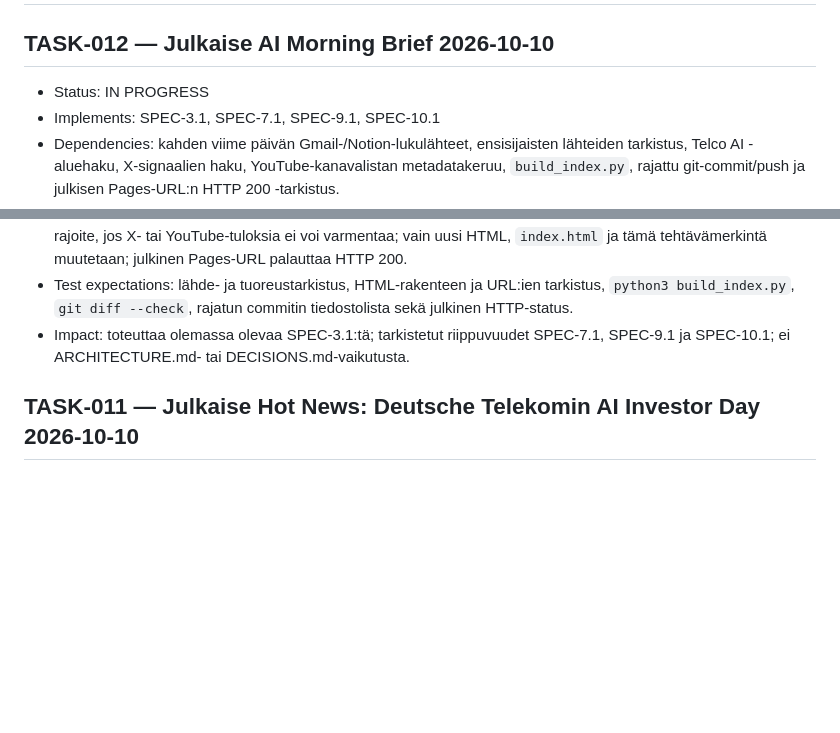
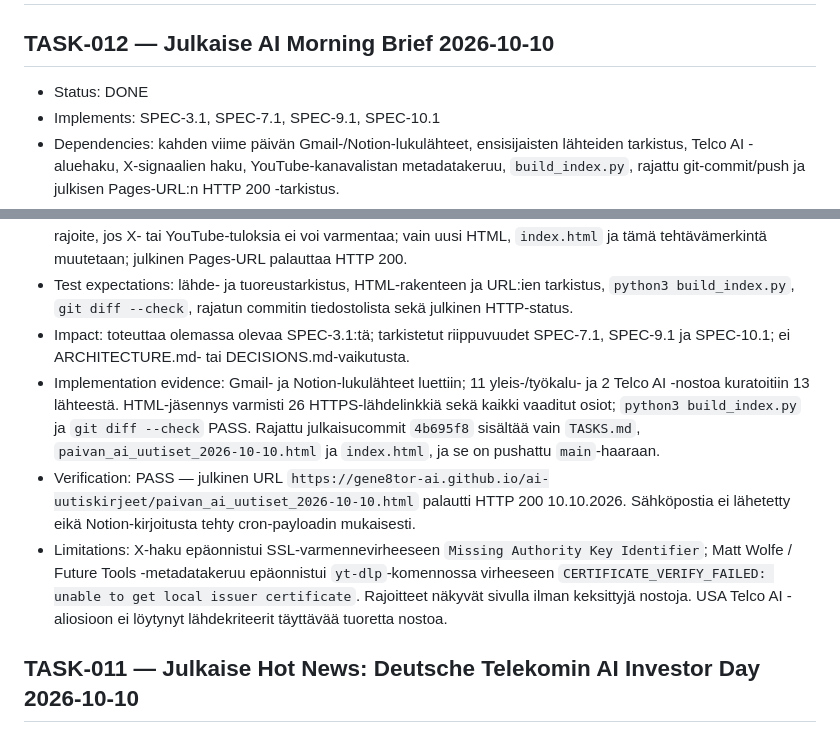
Before and after one commit to gene8tor-AI/ai-uutiskirjeet, a Markdown page: TASKS.md, 2 parts joined by grey strips. Drawn GitHub-style; blank space fills up the shorter version.

Commit message:
Record Morning Brief verification

```diff
--- a/TASKS.md
+++ b/TASKS.md
@@ -1,7 +1,7 @@
 # TASKS — AI-uutiskirjeet GitHub Pages
 
 ## TASK-012 — Julkaise AI Morning Brief 2026-10-10
-- Status: IN PROGRESS
+- Status: DONE
 - Implements: SPEC-3.1, SPEC-7.1, SPEC-9.1, SPEC-10.1
 - Dependencies: kahden viime päivän Gmail-/Notion-lukulähteet, ensisijaisten lähteiden tarkistus, Telco AI -aluehaku, X-signaalien haku, YouTube-kanavalistan metadatakeruu, `build_index.py`, rajattu git-commit/push ja julkisen Pages-URL:n HTTP 200 -tarkistus.
 - Affected files/components: `paivan_ai_uutiset_2026-10-10.html`, `index.html`, GitHub repository `gene8tor-AI/ai-uutiskirjeet`, branch `main`, GitHub Pages `https://gene8tor-ai.github.io/ai-uutiskirjeet/`.
@@ -9,6 +9,9 @@
 - Acceptance criteria: ensisijaisten tai uskottavien toimialalähteiden linkit jokaisessa uutisnostossa; läpinäkyvä rajoite, jos X- tai YouTube-tuloksia ei voi varmentaa; vain uusi HTML, `index.html` ja tämä tehtävämerkintä muutetaan; julkinen Pages-URL palauttaa HTTP 200.
 - Test expectations: lähde- ja tuoreustarkistus, HTML-rakenteen ja URL:ien tarkistus, `python3 build_index.py`, `git diff --check`, rajatun commitin tiedostolista sekä julkinen HTTP-status.
 - Impact: toteuttaa olemassa olevaa SPEC-3.1:tä; tarkistetut riippuvuudet SPEC-7.1, SPEC-9.1 ja SPEC-10.1; ei ARCHITECTURE.md- tai DECISIONS.md-vaikutusta.
+- Implementation evidence: Gmail- ja Notion-lukulähteet luettiin; 11 yleis-/työkalu- ja 2 Telco AI -nostoa kuratoitiin 13 lähteestä. HTML-jäsennys varmisti 26 HTTPS-lähdelinkkiä sekä kaikki vaaditut osiot; `python3 build_index.py` ja `git diff --check` PASS. Rajattu julkaisucommit `4b695f8` sisältää vain `TASKS.md`, `paivan_ai_uutiset_2026-10-10.html` ja `index.html`, ja se on pushattu `main`-haaraan.
+- Verification: PASS — julkinen URL `https://gene8tor-ai.github.io/ai-uutiskirjeet/paivan_ai_uutiset_2026-10-10.html` palautti HTTP 200 10.10.2026. Sähköpostia ei lähetetty eikä Notion-kirjoitusta tehty cron-payloadin mukaisesti.
+- Limitations: X-haku epäonnistui SSL-varmennevirheeseen `Missing Authority Key Identifier`; Matt Wolfe / Future Tools -metadatakeruu epäonnistui `yt-dlp`-komennossa virheeseen `CERTIFICATE_VERIFY_FAILED: unable to get local issuer certificate`. Rajoitteet näkyvät sivulla ilman keksittyjä nostoja. USA Telco AI -aliosioon ei löytynyt lähdekriteerit täyttävää tuoretta nostoa.
 
 ## TASK-011 — Julkaise Hot News: Deutsche Telekomin AI Investor Day 2026-10-10
 - Status: DONE
```
